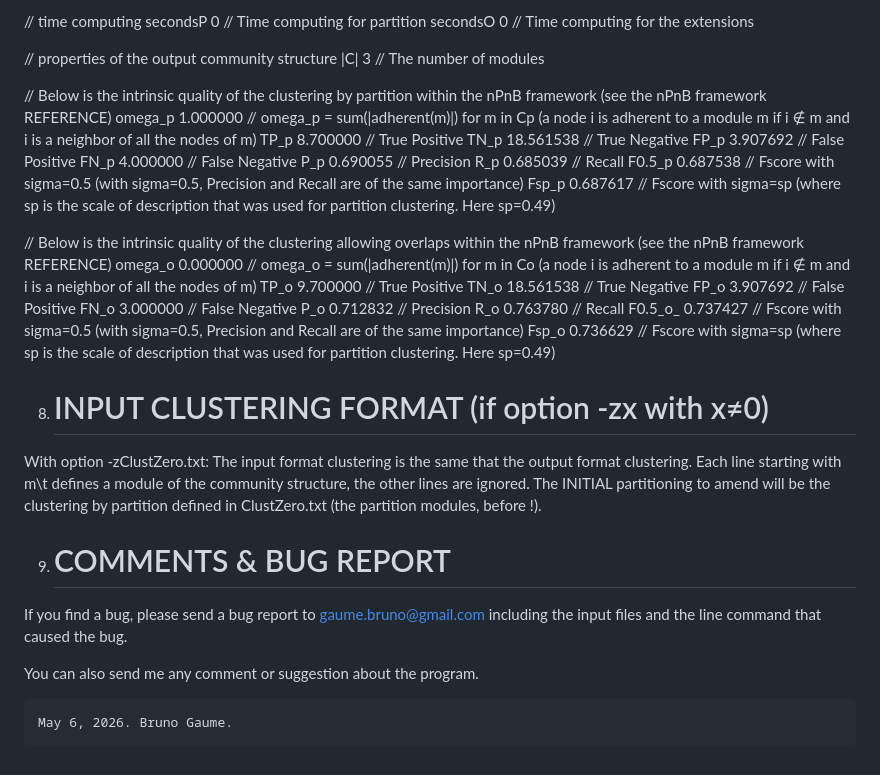
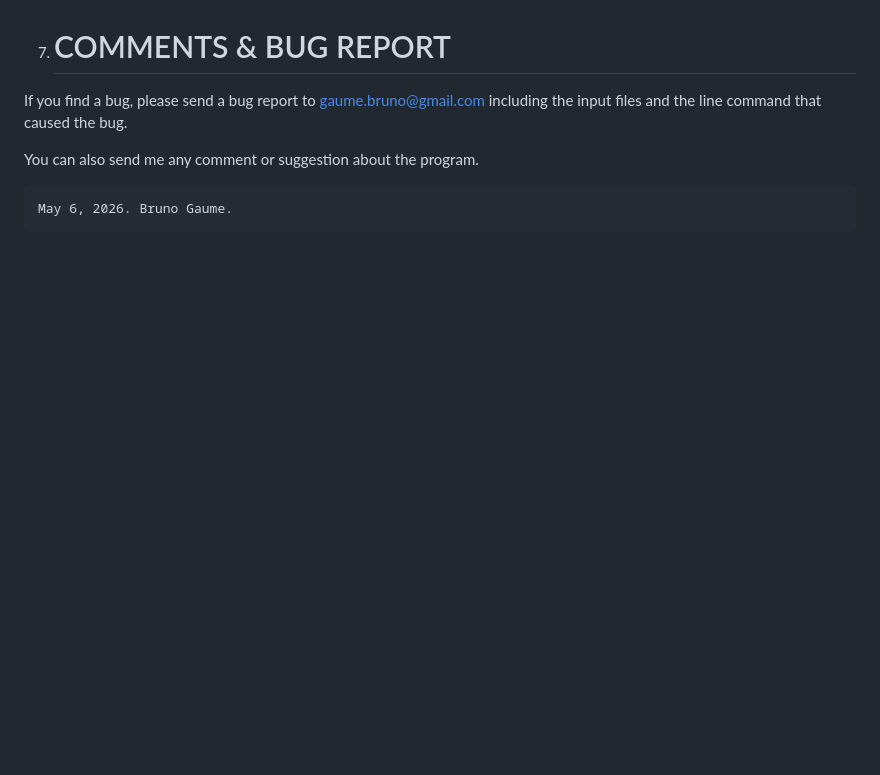
Before and after one commit to Brngm/nPnB.BEC2, a Markdown page: README.md, the part around one of its changes. Rendered like a GitHub page; blank space fills up the shorter version.

```diff
--- a/README.md
+++ b/README.md
@@ -138,40 +86,4 @@ density	0.3611111111 // edge density
-// time computing
-secondsP	0   // Time computing for partition
-secondsO	0   // Time computing for the extensions
-
-// properties of the output community structure
-|C|	3   // The number of modules
-
-// Below is the intrinsic quality of the clustering by partition within the nPnB framework (see the nPnB framework REFERENCE)
-omega_p	1.000000    // omega_p = sum(|adherent(m)|) for m in Cp (a node i is adherent to a module m if i ∉ m and i is a neighbor of all the nodes of m)
-TP_p	8.700000    // True Positive
-TN_p	18.561538   // True Negative
-FP_p	3.907692    // False Positive
-FN_p	4.000000    // False Negative
-P_p	0.690055        // Precision
-R_p	0.685039        // Recall
-F0.5_p	0.687538    // Fscore with sigma=0.5 (with sigma=0.5, Precision and Recall are of the same importance)
-Fsp_p	0.687617    // Fscore with sigma=sp (where sp is the scale of description that was used for partition clustering. Here sp=0.49)
-
-// Below is the intrinsic quality of the clustering allowing overlaps within the nPnB framework (see the nPnB framework REFERENCE)
-omega_o	0.000000    // omega_o = sum(|adherent(m)|) for m in Co (a node i is adherent to a module m if i ∉ m and i is a neighbor of all the nodes of m)
-TP_o	9.700000    // True Positive
-TN_o	18.561538   // True Negative
-FP_o	3.907692    // False Positive
-FN_o	3.000000    // False Negative
-P_o	0.712832        // Precision
-R_o	0.763780        // Recall
-F0.5_o_	0.737427    // Fscore with sigma=0.5 (with sigma=0.5, Precision and Recall are of the same importance)
-Fsp_o	0.736629    // Fscore with sigma=sp (where sp is the scale of description that was used for partition clustering. Here sp=0.49)
-
-8) INPUT CLUSTERING FORMAT (if option -zx with x≠0)
-   ================================================
-With option    -zClustZero.txt:
-    The input format clustering is the same that the output format clustering.
-    Each line starting with m\t defines a module of the community structure, the other lines are ignored.
-    The INITIAL partitioning to amend will be the clustering by partition defined in ClustZero.txt (the partition modules, before !).
-
-9) COMMENTS & BUG REPORT
+8) COMMENTS & BUG REPORT
    =====================
 If you find a bug, please send a bug report to gaume.bruno@gmail.com
 including the input files and the line command that caused the bug.
```
Also changed, not shown: other parts of README.md (+16 -68 lines).
